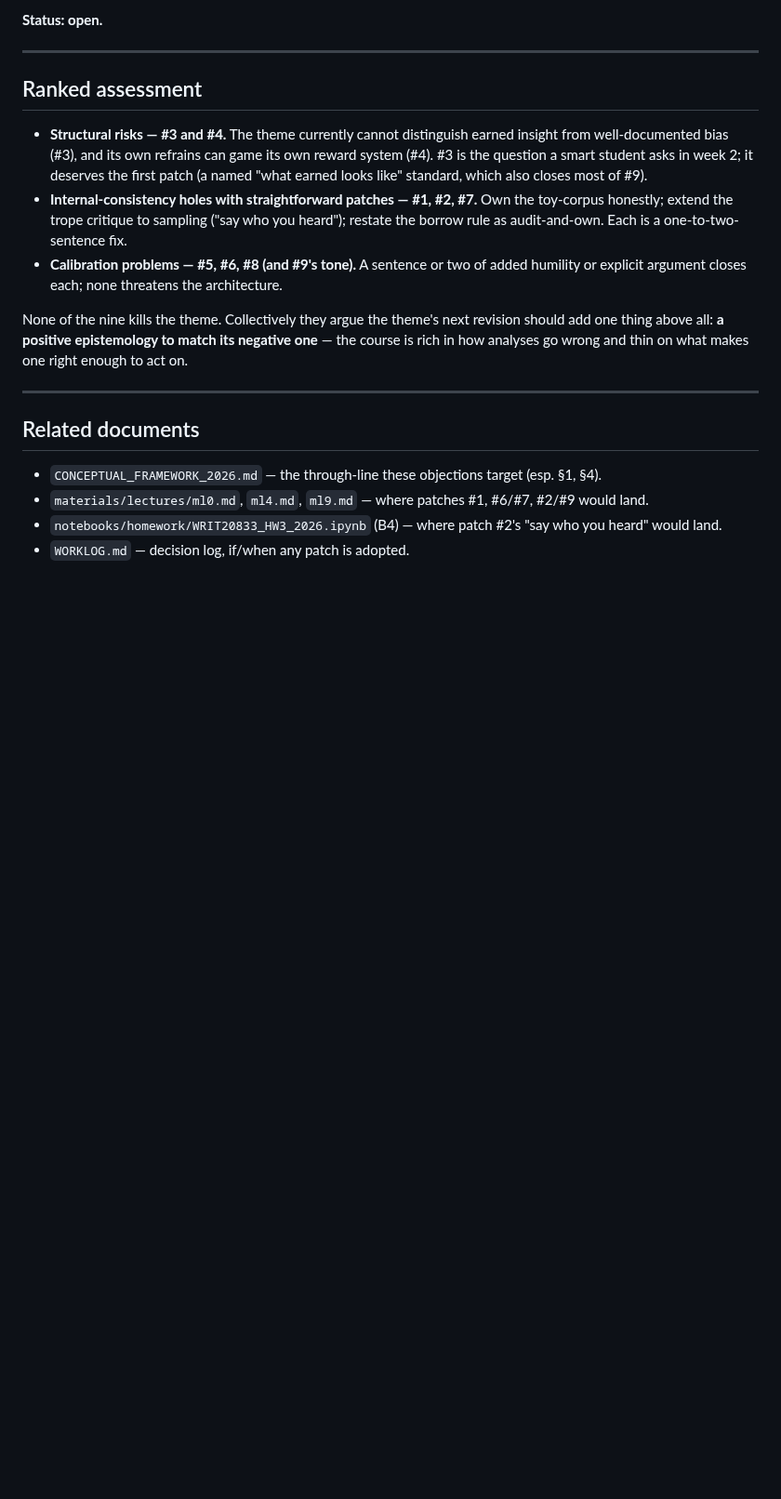
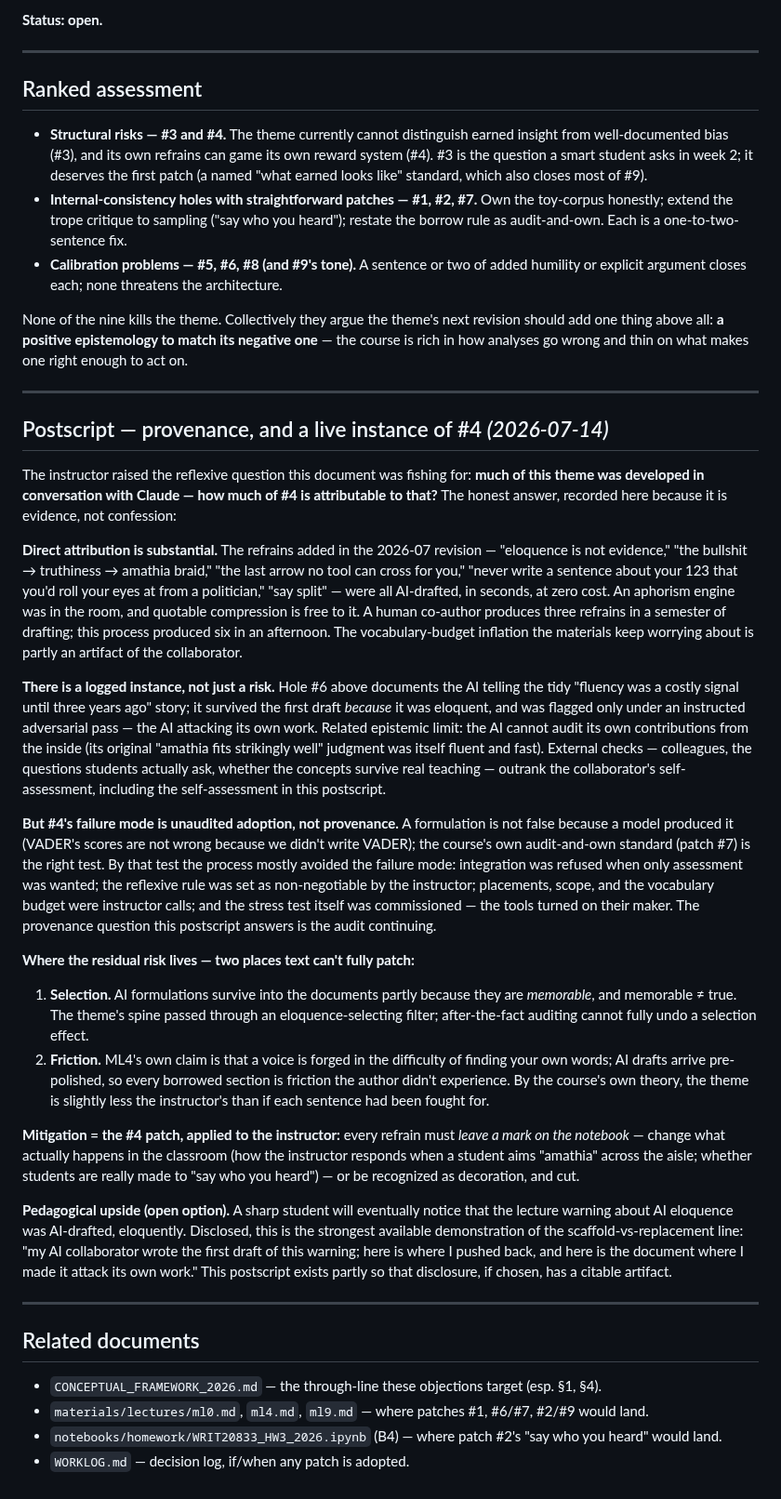
Before and after one commit to TCU-DCDA/WRIT20833_2026, a Markdown page: planning/THEME_STRESS_TEST_2026.md, the part around the change. Shown at 93% size. Drawn GitHub-style; blank space fills up the shorter version.

Commit message:
Add provenance postscript to theme stress test: AI co-development as evidence for #4
Records the instructor's reflexive question — how much of hole #4 (the
refrains as eloquence) is attributable to the theme's development in
conversation with an AI — and the honest answer: substantial direct
attribution of the refrains, a logged instance (#6's tidy-history story
surviving on eloquence until an instructed adversarial pass), and the AI's
inability to audit its own contributions from the inside.

Distinguishes provenance from the actual failure mode (unaudited adoption),
notes the two residual risks text can't patch (eloquence-selection effects
and unexperienced friction), applies the #4 mitigation to the instructor
(every refrain must leave a mark on the notebook or be cut), and records the
open option of disclosing the provenance to students as a worked example of
the scaffold-vs-replacement line.

Co-Authored-By: Claude Fable 5 <noreply@anthropic.com>
Claude-Session: https://claude.ai/code/session_0112gR7FGjtazNwSjEhSyVXk

```diff
--- a/planning/THEME_STRESS_TEST_2026.md
+++ b/planning/THEME_STRESS_TEST_2026.md
@@ -200,6 +200,62 @@ is rich in how analyses go wrong and thin on what makes one right enough to act
 
 ---
 
+## Postscript — provenance, and a live instance of #4 *(2026-07-14)*
+
+The instructor raised the reflexive question this document was fishing for: **much of this
+theme was developed in conversation with Claude — how much of #4 is attributable to that?**
+The honest answer, recorded here because it is evidence, not confession:
+
+**Direct attribution is substantial.** The refrains added in the 2026-07 revision — "eloquence
+is not evidence," "the bullshit → truthiness → amathia braid," "the last arrow no tool can
+cross for you," "never write a sentence about your 123 that you'd roll your eyes at from a
+politician," "say split" — were all AI-drafted, in seconds, at zero cost. An aphorism engine
+was in the room, and quotable compression is free to it. A human co-author produces three
+refrains in a semester of drafting; this process produced six in an afternoon. The
+vocabulary-budget inflation the materials keep worrying about is partly an artifact of the
+collaborator.
+
+**There is a logged instance, not just a risk.** Hole #6 above documents the AI telling the
+tidy "fluency was a costly signal until three years ago" story; it survived the first draft
+*because* it was eloquent, and was flagged only under an instructed adversarial pass — the AI
+attacking its own work. Related epistemic limit: the AI cannot audit its own contributions
+from the inside (its original "amathia fits strikingly well" judgment was itself fluent and
+fast). External checks — colleagues, the questions students actually ask, whether the
+concepts survive real teaching — outrank the collaborator's self-assessment, including the
+self-assessment in this postscript.
+
+**But #4's failure mode is unaudited adoption, not provenance.** A formulation is not false
+because a model produced it (VADER's scores are not wrong because we didn't write VADER); the
+course's own audit-and-own standard (patch #7) is the right test. By that test the process
+mostly avoided the failure mode: integration was refused when only assessment was wanted; the
+reflexive rule was set as non-negotiable by the instructor; placements, scope, and the
+vocabulary budget were instructor calls; and the stress test itself was commissioned — the
+tools turned on their maker. The provenance question this postscript answers is the audit
+continuing.
+
+**Where the residual risk lives — two places text can't fully patch:**
+1. **Selection.** AI formulations survive into the documents partly because they are
+   *memorable*, and memorable ≠ true. The theme's spine passed through an
+   eloquence-selecting filter; after-the-fact auditing cannot fully undo a selection effect.
+2. **Friction.** ML4's own claim is that a voice is forged in the difficulty of finding your
+   own words; AI drafts arrive pre-polished, so every borrowed section is friction the author
+   didn't experience. By the course's own theory, the theme is slightly less the
+   instructor's than if each sentence had been fought for.
+
+**Mitigation = the #4 patch, applied to the instructor:** every refrain must *leave a mark on
+the notebook* — change what actually happens in the classroom (how the instructor responds
+when a student aims "amathia" across the aisle; whether students are really made to "say who
+you heard") — or be recognized as decoration, and cut.
+
+**Pedagogical upside (open option).** A sharp student will eventually notice that the lecture
+warning about AI eloquence was AI-drafted, eloquently. Disclosed, this is the strongest
+available demonstration of the scaffold-vs-replacement line: "my AI collaborator wrote the
+first draft of this warning; here is where I pushed back, and here is the document where I
+made it attack its own work." This postscript exists partly so that disclosure, if chosen,
+has a citable artifact.
+
+---
+
 ## Related documents
 - `CONCEPTUAL_FRAMEWORK_2026.md` — the through-line these objections target (esp. §1, §4).
 - `materials/lectures/ml0.md`, `ml4.md`, `ml9.md` — where patches #1, #6/#7, #2/#9 would land.
```
